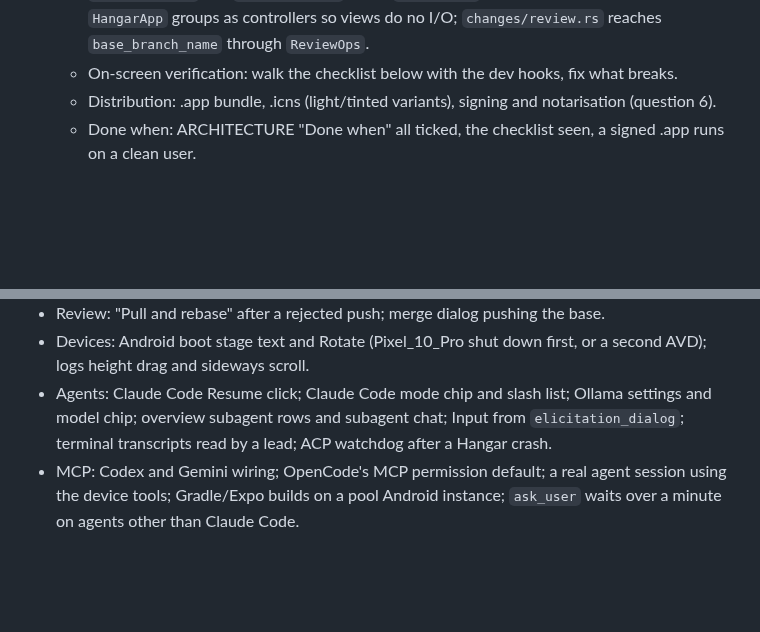
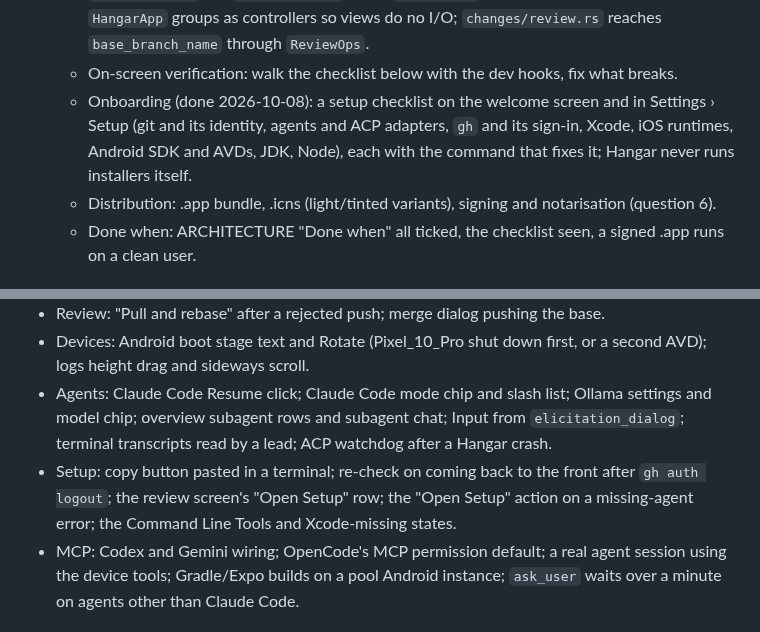
Before and after one commit to KVNLS/Hangar, a Markdown page: PLAN.md, 2 parts joined by grey strips. Drawn GitHub-style; blank space fills up the shorter version.

```diff
--- a/PLAN.md
+++ b/PLAN.md
@@ -48,6 +48,9 @@ output, not a library.
     `HostResources` ports; `DevicePool` as a sans-IO state machine; `HangarApp` groups as controllers so views
     do no I/O; `changes/review.rs` reaches `base_branch_name` through `ReviewOps`.
   - On-screen verification: walk the checklist below with the dev hooks, fix what breaks.
+  - Onboarding (done 2026-10-08): a setup checklist on the welcome screen and in Settings › Setup (git and
+    its identity, agents and ACP adapters, `gh` and its sign-in, Xcode, iOS runtimes, Android SDK and AVDs,
+    JDK, Node), each with the command that fixes it; Hangar never runs installers itself.
   - Distribution: .app bundle, .icns (light/tinted variants), signing and notarisation (question 6).
   - Done when: ARCHITECTURE "Done when" all ticked, the checklist seen, a signed .app runs on a clean user.
 
@@ -115,6 +118,9 @@ Unit-tested or protocol-checked only. Each needs one pass through the dev hooks
 - Agents: Claude Code Resume click; Claude Code mode chip and slash list; Ollama settings and model chip;
   overview subagent rows and subagent chat; Input from `elicitation_dialog`; terminal transcripts read by a
   lead; ACP watchdog after a Hangar crash.
+- Setup: copy button pasted in a terminal; re-check on coming back to the front after `gh auth logout`;
+  the review screen's "Open Setup" row; the "Open Setup" action on a missing-agent error; the Command Line
+  Tools and Xcode-missing states.
 - MCP: Codex and Gemini wiring; OpenCode's MCP permission default; a real agent session using the device
   tools; Gradle/Expo builds on a pool Android instance; `ask_user` waits over a minute on agents other than
   Claude Code.
```
Also changed, not shown: README.md (+3 -0 lines), docs/HISTORY.md (+14 -0 lines).
